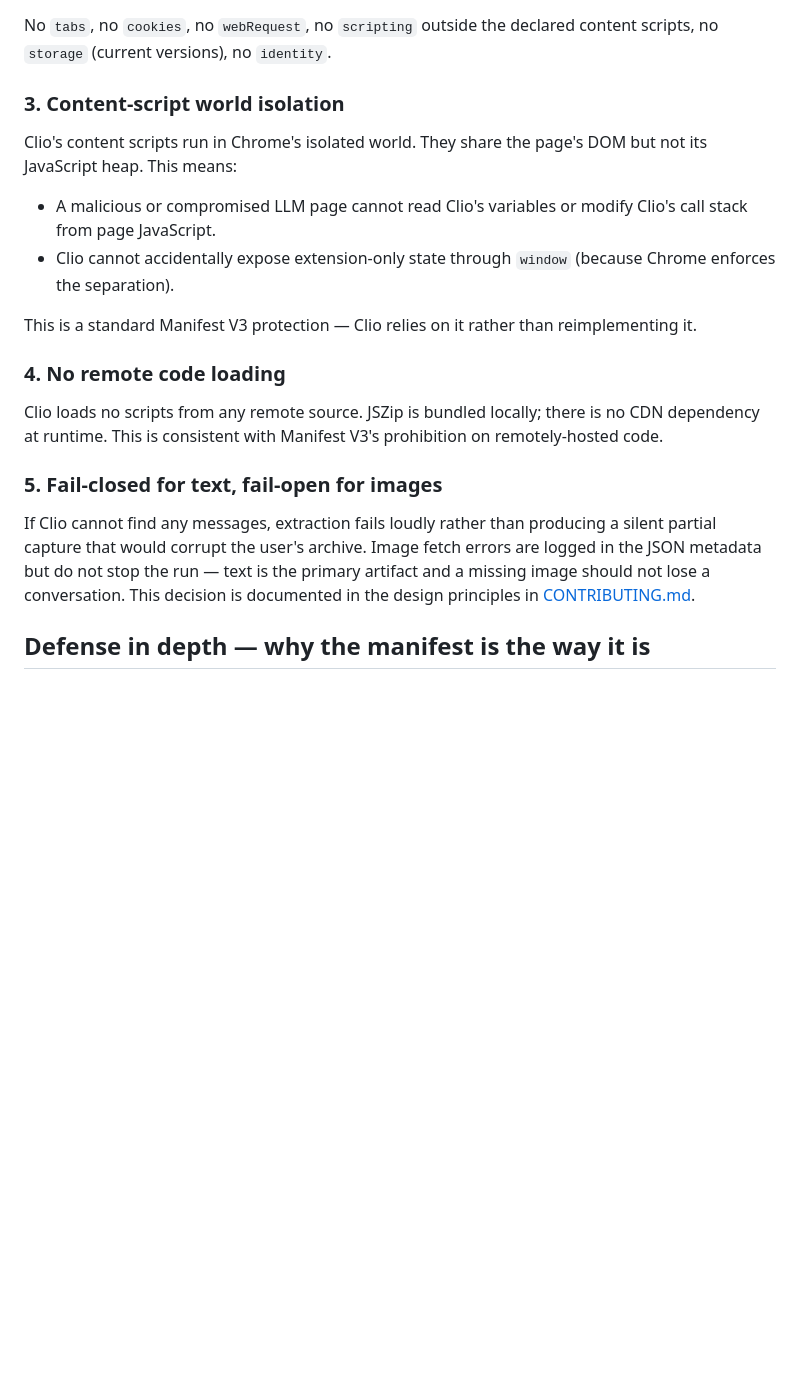
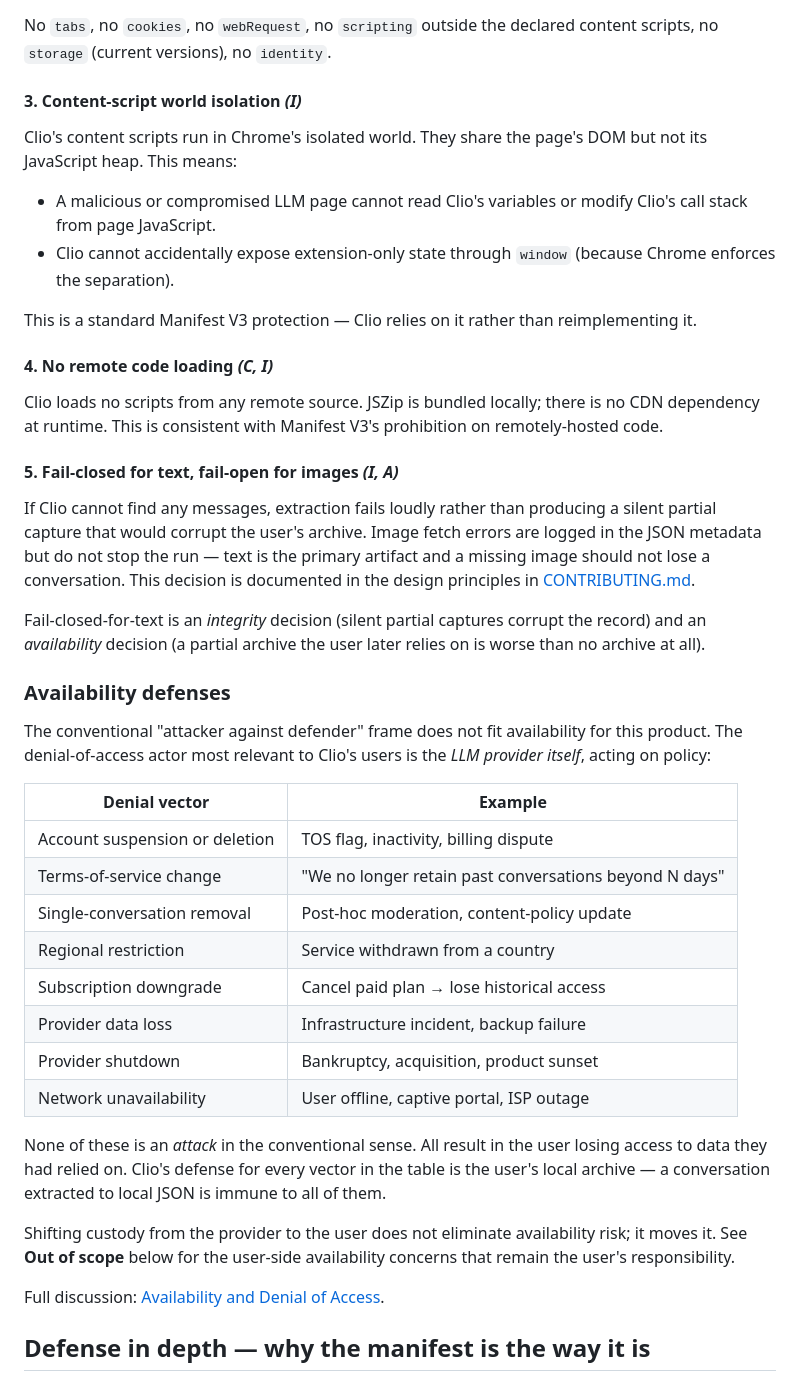
Before and after one commit to martymcenroe/Clio, a Markdown page: SECURITY.md, the part around one of its changes. Drawn GitHub-style; blank space fills up the shorter version.

```diff
--- a/SECURITY.md
+++ b/SECURITY.md
@@ -49,7 +63,7 @@ The manifest requests only:
 
 No `tabs`, no `cookies`, no `webRequest`, no `scripting` outside the declared content scripts, no `storage` (current versions), no `identity`.
 
-### 3. Content-script world isolation
+#### 3. Content-script world isolation *(I)*
 
 Clio's content scripts run in Chrome's isolated world. They share the page's DOM but not its JavaScript heap. This means:
 
@@ -58,13 +72,36 @@ Clio's content scripts run in Chrome's isolated world. They share the page's DOM
 
 This is a standard Manifest V3 protection — Clio relies on it rather than reimplementing it.
 
-### 4. No remote code loading
+#### 4. No remote code loading *(C, I)*
 
 Clio loads no scripts from any remote source. JSZip is bundled locally; there is no CDN dependency at runtime. This is consistent with Manifest V3's prohibition on remotely-hosted code.
 
-### 5. Fail-closed for text, fail-open for images
+#### 5. Fail-closed for text, fail-open for images *(I, A)*
 
 If Clio cannot find any messages, extraction fails loudly rather than producing a silent partial capture that would corrupt the user's archive. Image fetch errors are logged in the JSON metadata but do not stop the run — text is the primary artifact and a missing image should not lose a conversation. This decision is documented in the design principles in [CONTRIBUTING.md](CONTRIBUTING.md).
+
+Fail-closed-for-text is an *integrity* decision (silent partial captures corrupt the record) and an *availability* decision (a partial archive the user later relies on is worse than no archive at all).
+
+### Availability defenses
+
+The conventional "attacker against defender" frame does not fit availability for this product. The denial-of-access actor most relevant to Clio's users is the *LLM provider itself*, acting on policy:
+
+| Denial vector | Example |
+|---------------|---------|
+| Account suspension or deletion | TOS flag, inactivity, billing dispute |
+| Terms-of-service change | "We no longer retain past conversations beyond N days" |
+| Single-conversation removal | Post-hoc moderation, content-policy update |
+| Regional restriction | Service withdrawn from a country |
+| Subscription downgrade | Cancel paid plan → lose historical access |
+| Provider data loss | Infrastructure incident, backup failure |
+| Provider shutdown | Bankruptcy, acquisition, product sunset |
+| Network unavailability | User offline, captive portal, ISP outage |
+
+None of these is an *attack* in the conventional sense. All result in the user losing access to data they had relied on. Clio's defense for every vector in the table is the user's local archive — a conversation extracted to local JSON is immune to all of them.
+
+Shifting custody from the provider to the user does not eliminate availability risk; it moves it. See **Out of scope** below for the user-side availability concerns that remain the user's responsibility.
+
+Full discussion: [Availability and Denial of Access](https://github.com/martymcenroe/Clio/wiki/Availability-and-Denial-of-Access).
 
 ## Defense in depth — why the manifest is the way it is
 
```
Also changed, not shown: other parts of SECURITY.md (+42 -11 lines).
